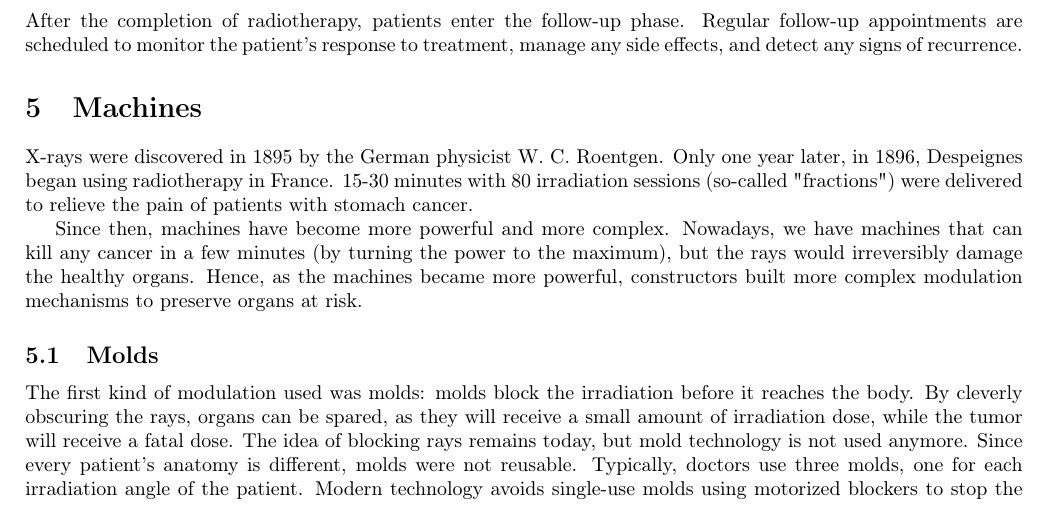
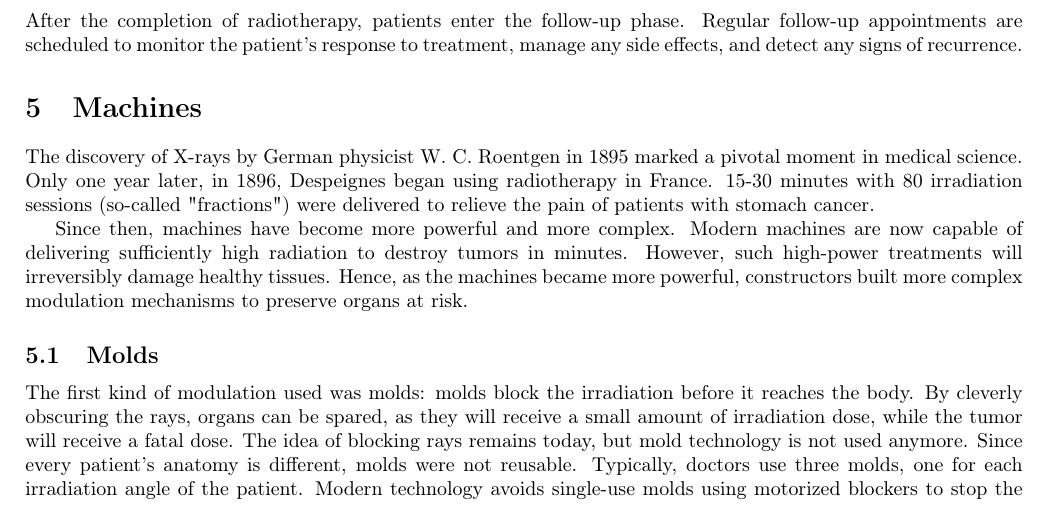
Before and after one commit to pauldubois98/PhD, a LaTeX paper (1_background/1_main.tex, which reads 1_background/1_content.tex): part of page 8 of 10, cut so that both start at the same text. Compiled offline with pdfLaTeX.

Commit message:
re-wrote machines intro

```diff
--- a/1_background/1_content.tex
+++ b/1_background/1_content.tex
@@ -311,13 +311,14 @@ After the completion of radiotherapy, patients enter the follow-up phase.
 Regular follow-up appointments are scheduled to monitor the patient's response to treatment, manage any side effects, and detect any signs of recurrence.
 
 \section{Machines}
-X-rays were discovered in 1895 by the German physicist W. C. Roentgen.
+The discovery of X-rays by German physicist W. C. Roentgen in 1895 marked a pivotal moment in medical science.
 Only one year later, in 1896, Despeignes began using radiotherapy in France.
 15-30 minutes with 80 irradiation sessions (so-called "fractions") were delivered to relieve the pain of patients with stomach cancer.
 % [Holsti LR. Development of clinical radiotherapy since 1896. Acta Oncol. 1995;34:995-1003.].
 
 Since then, machines have become more powerful and more complex.
-Nowadays, we have machines that can kill any cancer in a few minutes (by turning the power to the maximum), but the rays would irreversibly damage the healthy organs.
+Modern machines are now capable of delivering sufficiently high radiation to destroy tumors in minutes.
+However, such high-power treatments will irreversibly damage healthy tissues.
 Hence, as the machines became more powerful, constructors built more complex modulation mechanisms to preserve organs at risk.
 
 % add graphic of usage per machine type, and per constructor
```
